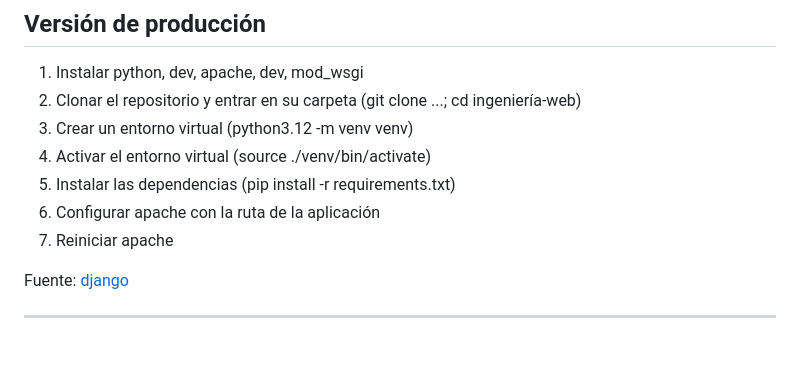
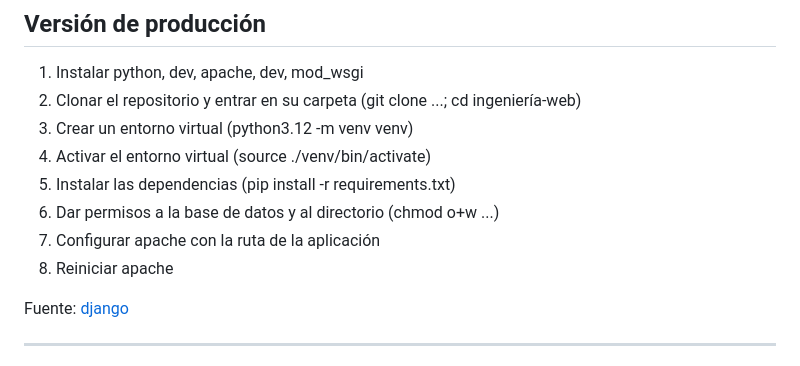
Before and after one commit to ElDigoXD/ingenieria-web, a Markdown page: README.md, the part around the change. GitHub-like rendering.

Commit message:
Cambiar instalación para escribir en bbdd

```diff
--- a/README.md
+++ b/README.md
@@ -219,8 +219,9 @@ Requisitos en sucio:
 3. Crear un entorno virtual (python3.12 -m venv venv)
 4. Activar el entorno virtual (source ./venv/bin/activate)
 5. Instalar las dependencias (pip install -r requirements.txt)
-6. Configurar apache con la ruta de la aplicación
-7. Reiniciar apache
+6. Dar permisos a la base de datos y al directorio (chmod o+w ...)
+7. Configurar apache con la ruta de la aplicación
+8. Reiniciar apache
 
 Fuente: [django](https://docs.djangoproject.com/en/5.0/howto/deployment/wsgi/modwsgi/)
 
```
